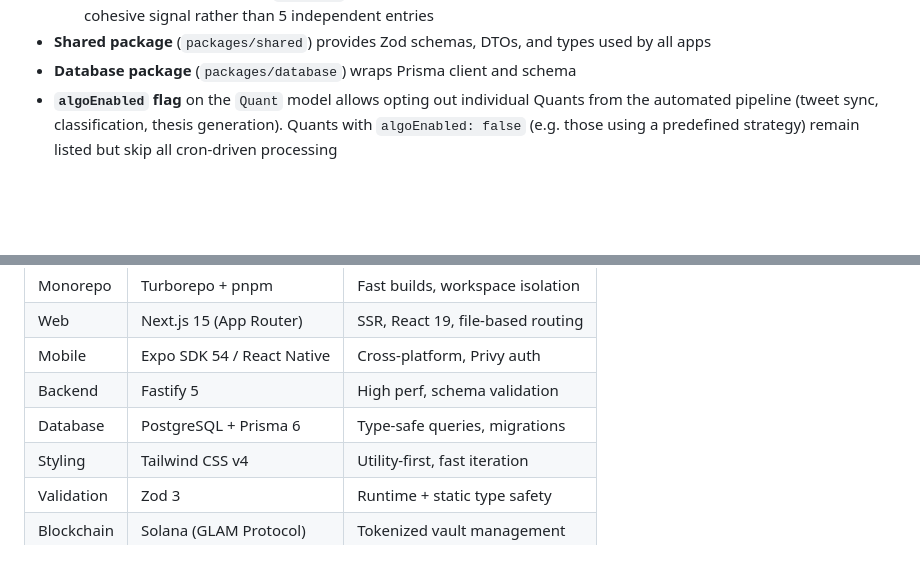
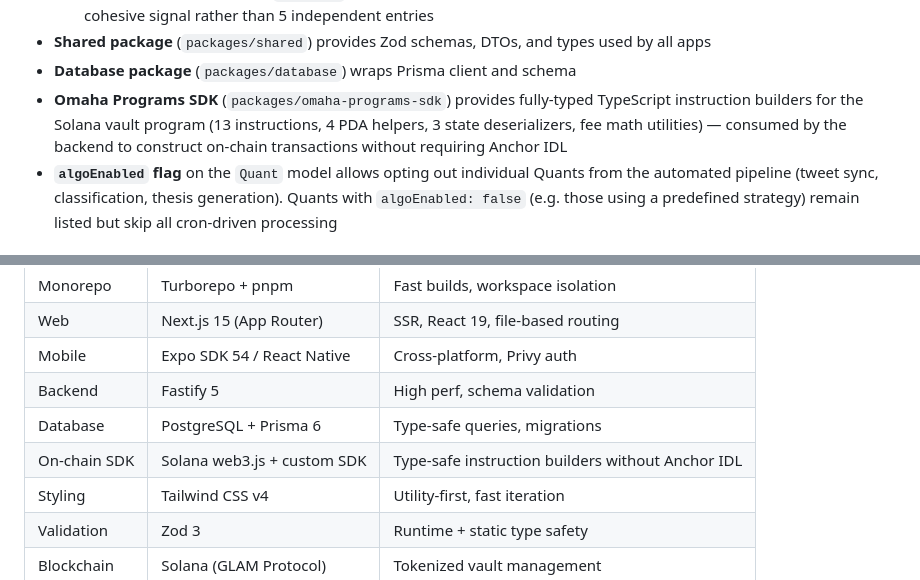
Before and after one commit to Chinoiserie1/omaha-v2, a Markdown page: FORNADAR.md, 2 parts joined by grey strips. Drawn GitHub-style; blank space fills up the shorter version.

Commit message:
docs: add omaha-programs-sdk documentation and update root references

```diff
--- a/FORNADAR.md
+++ b/FORNADAR.md
@@ -24,6 +24,7 @@ Autopilot (Omaha) is a Quant strategy platform for crypto, stocks, and commoditi
   - Classification and synthesis pipelines are **thread-aware**: tweets sharing a `conversationId` are grouped and concatenated into a single `[THREAD]` text block before being sent to the LLM, so a 5-tweet thread counts as one cohesive signal rather than 5 independent entries
 - **Shared package** (`packages/shared`) provides Zod schemas, DTOs, and types used by all apps
 - **Database package** (`packages/database`) wraps Prisma client and schema
+- **Omaha Programs SDK** (`packages/omaha-programs-sdk`) provides fully-typed TypeScript instruction builders for the Solana vault program (13 instructions, 4 PDA helpers, 3 state deserializers, fee math utilities) — consumed by the backend to construct on-chain transactions without requiring Anchor IDL
 - **`algoEnabled` flag** on the `Quant` model allows opting out individual Quants from the automated pipeline (tweet sync, classification, thesis generation). Quants with `algoEnabled: false` (e.g. those using a predefined strategy) remain listed but skip all cron-driven processing
 
 ### Entity Model (March 2026)
@@ -50,6 +51,7 @@ User (1) ──── (0..1) Quant (1) ──── (0..1) Vault
 | Mobile | Expo SDK 54 / React Native | Cross-platform, Privy auth |
 | Backend | Fastify 5 | High perf, schema validation |
 | Database | PostgreSQL + Prisma 6 | Type-safe queries, migrations |
+| On-chain SDK | Solana web3.js + custom SDK | Type-safe instruction builders without Anchor IDL |
 | Styling | Tailwind CSS v4 | Utility-first, fast iteration |
 | Validation | Zod 3 | Runtime + static type safety |
 | Blockchain | Solana (GLAM Protocol) | Tokenized vault management |
```
Also changed, not shown: CLAUDE.md (+4 -0 lines), packages/omaha-programs-sdk/CLAUDE.md (added, +369 -0 lines).
